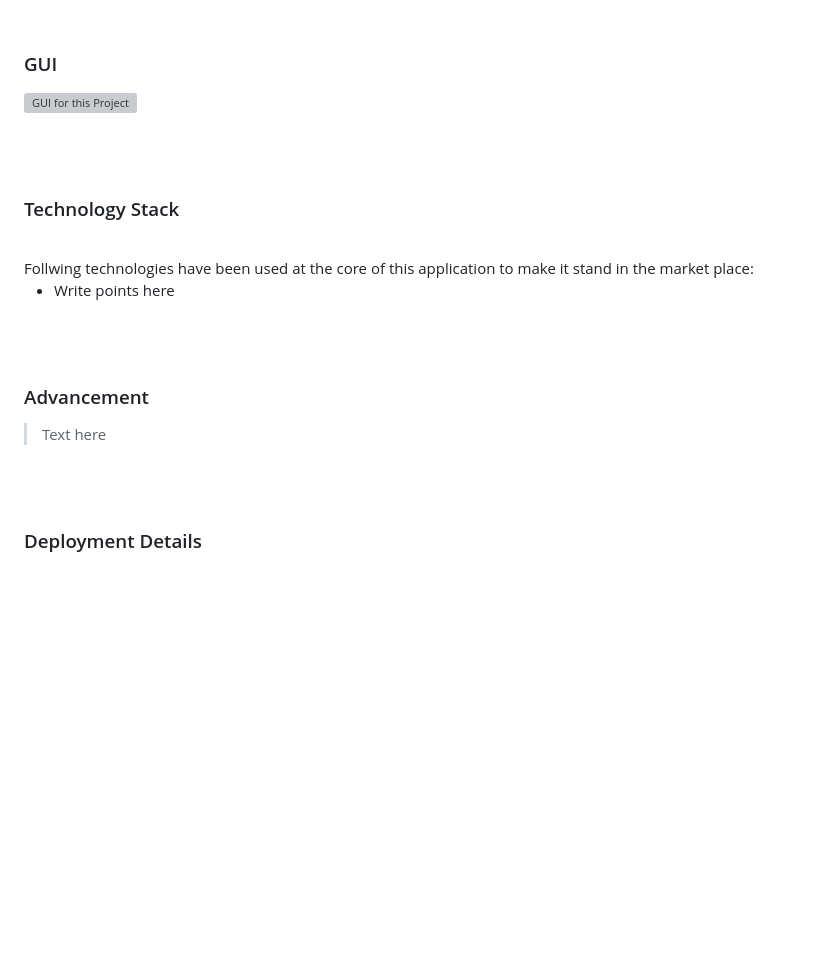
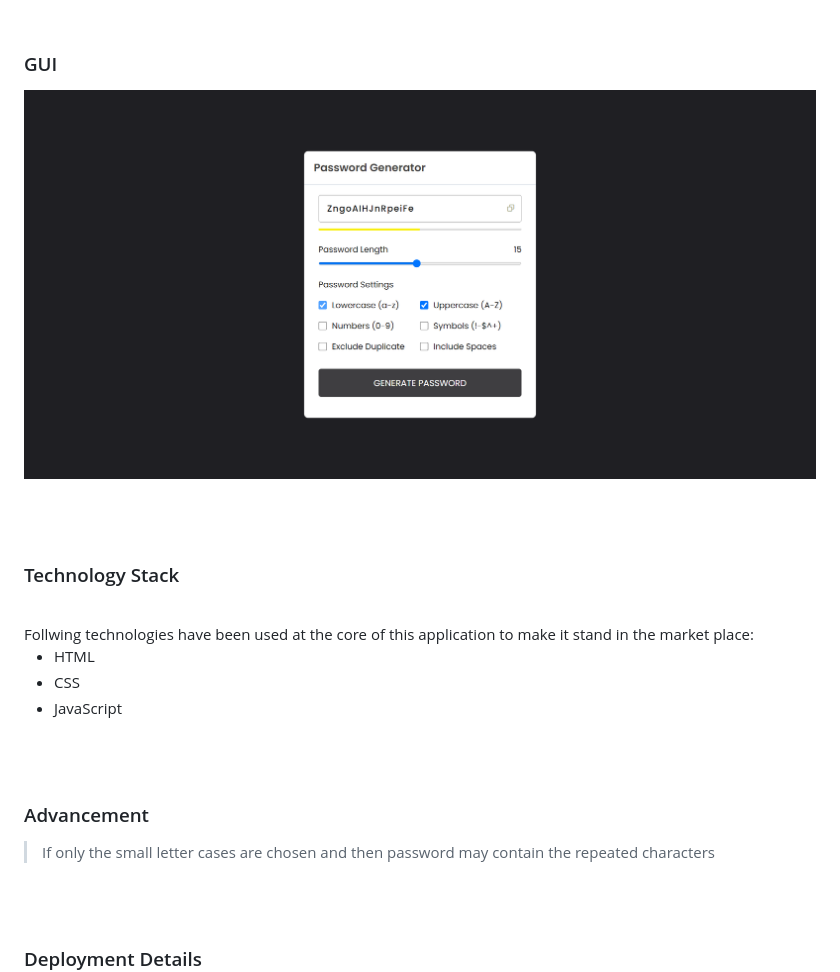
Before and after one commit to AbdullahButt2611/Password_Generator, a Markdown page: README.md, the part around the change printed below. Drawn GitHub-style; blank space fills up the shorter version; grey boxes are pictures that could not be loaded.

```diff
--- a/README.md
+++ b/README.md
@@ -80,7 +98,7 @@ You can exclusively watch the video on this project from the making to deploying
 
 
 ### GUI
-![GUI for this Project](path)
+![GUI for this Project](/img/demo.png)
 
 
 <br><br>
@@ -93,7 +111,9 @@ You can exclusively watch the video on this project from the making to deploying
 <br>
 Follwing technologies have been used at the core of this application to make it stand in the market place:
 
-- Write points here
+- HTML
+- CSS
+- JavaScript
 
 
 <br><br>
@@ -102,7 +122,7 @@ Follwing technologies have been used at the core of this application to make it
 
 ### Advancement
 
-> Text here
+> If only the small letter cases are chosen and then password may contain the repeated characters
 
 <br><br>
 <!-- ................................................................................................................................. -->
```
Also changed, not shown: other parts of README.md (+20 -2 lines).
